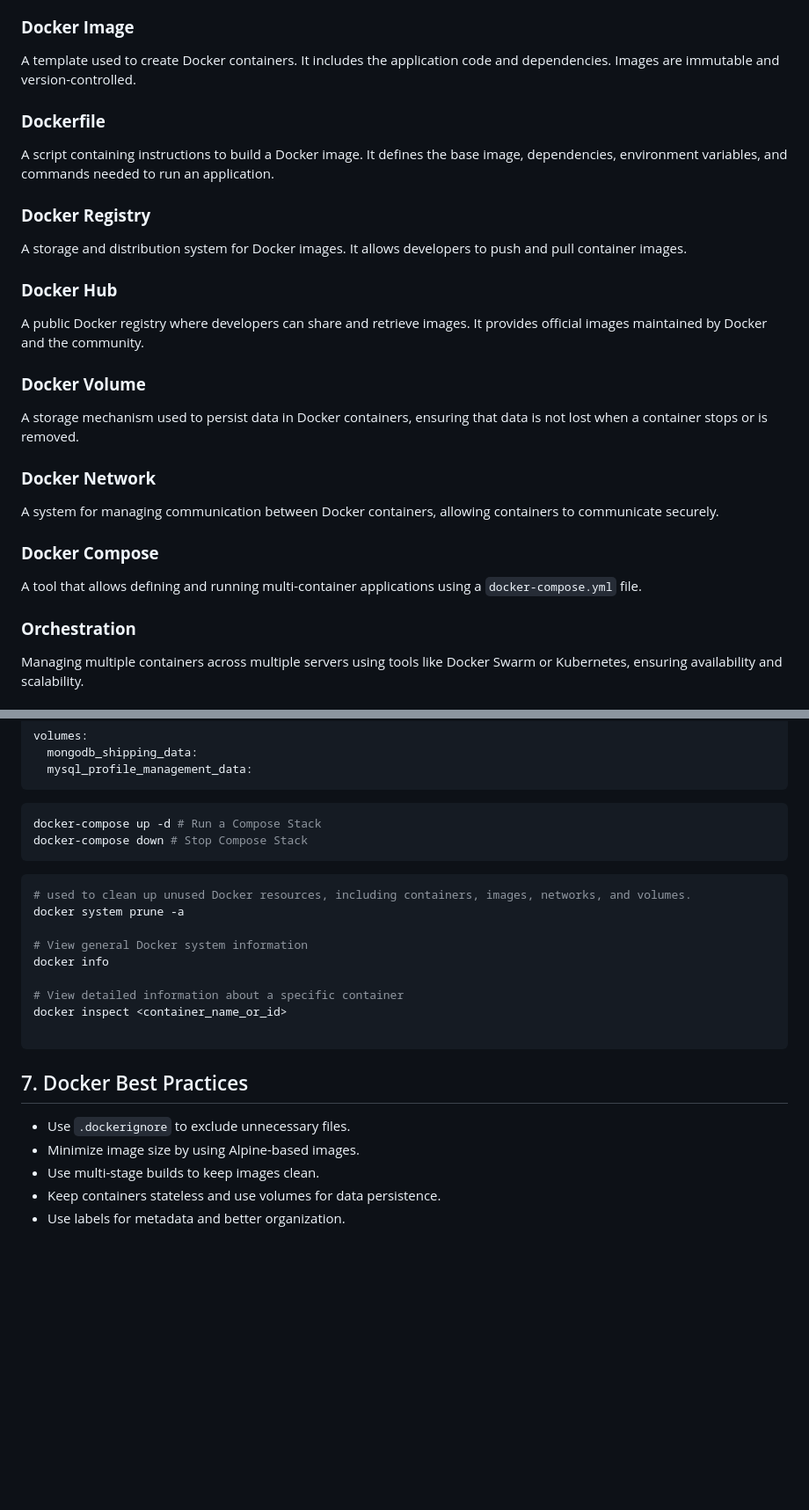
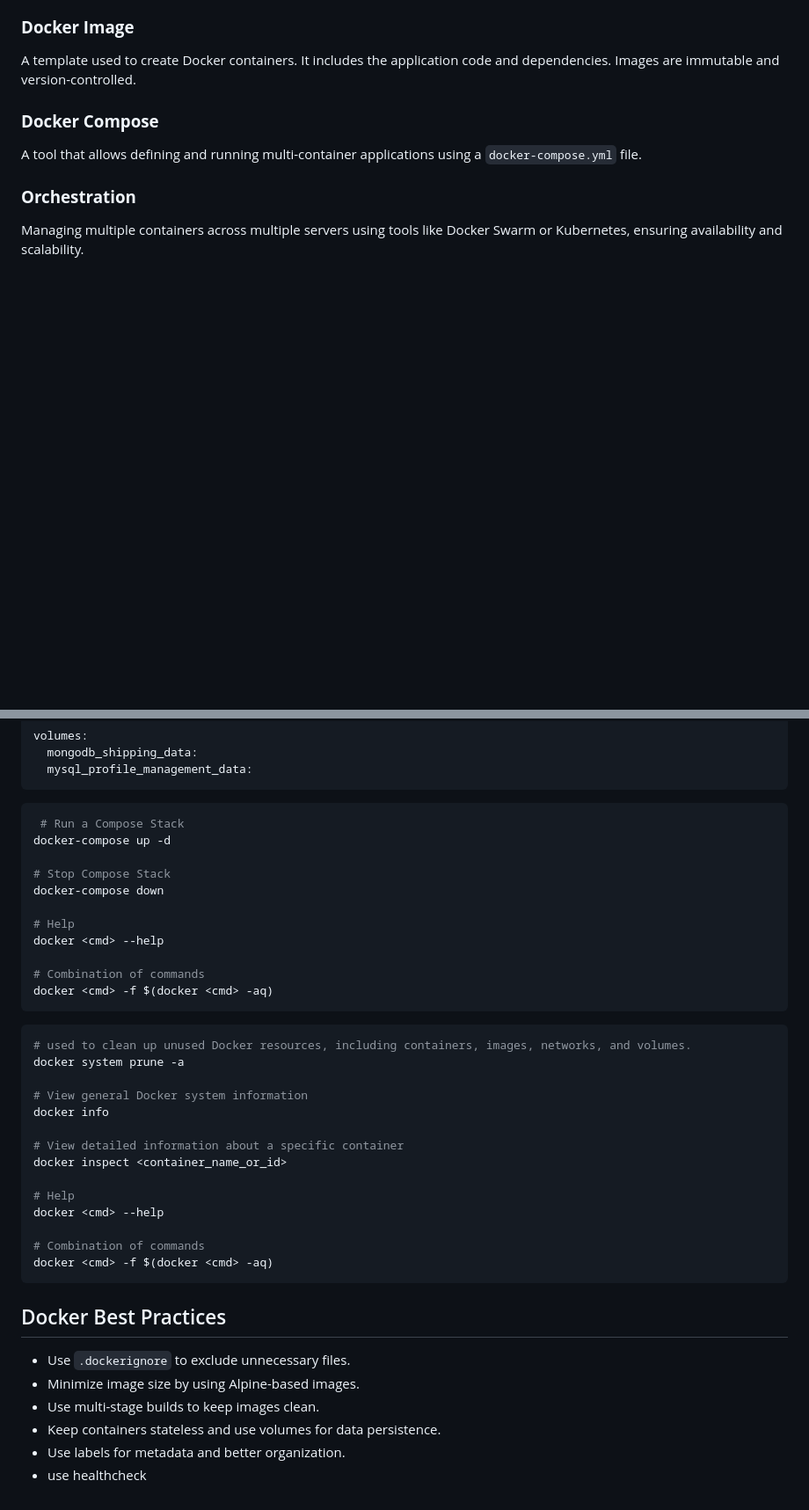
Before and after one commit to rdplus2015/resources, a Markdown page: utilities/containerization/docker.md, 2 parts joined by grey strips. Shown: that part at 88% size. Rendered like a GitHub page; blank space fills up the shorter version.

````diff
--- a/utilities/containerization/docker.md
+++ b/utilities/containerization/docker.md
@@ -16,20 +16,7 @@ A lightweight, standalone, and executable software package that includes everyth
 ### **Docker Image**
 A template used to create Docker containers. It includes the application code and dependencies. Images are immutable and version-controlled.
 
-### **Dockerfile**
-A script containing instructions to build a Docker image. It defines the base image, dependencies, environment variables, and commands needed to run an application.
 
-### **Docker Registry**
-A storage and distribution system for Docker images. It allows developers to push and pull container images.
-
-### **Docker Hub**
-A public Docker registry where developers can share and retrieve images. It provides official images maintained by Docker and the community.
-
-### **Docker Volume**
-A storage mechanism used to persist data in Docker containers, ensuring that data is not lost when a container stops or is removed.
-
-### **Docker Network**
-A system for managing communication between Docker containers, allowing containers to communicate securely.
 
 ### **Docker Compose**
 A tool that allows defining and running multi-container applications using a `docker-compose.yml` file.
@@ -249,8 +260,17 @@ volumes:
 ```
 
 ```sh
-docker-compose up -d # Run a Compose Stack
-docker-compose down # Stop Compose Stack
+ # Run a Compose Stack
+docker-compose up -d
+
+# Stop Compose Stack
+docker-compose down
+
+# Help
+docker <cmd> --help
+
+# Combination of commands
+docker <cmd> -f $(docker <cmd> -aq)
 ```
 ```sh
 # used to clean up unused Docker resources, including containers, images, networks, and volumes.
@@ -262,12 +282,18 @@ docker info
 # View detailed information about a specific container
 docker inspect <container_name_or_id>
 
+# Help
+docker <cmd> --help
+
+# Combination of commands
+docker <cmd> -f $(docker <cmd> -aq)
 ```
 
-## 7. Docker Best Practices
+## Docker Best Practices
 
 - Use `.dockerignore` to exclude unnecessary files.
 - Minimize image size by using Alpine-based images.
 - Use multi-stage builds to keep images clean.
 - Keep containers stateless and use volumes for data persistence.
 - Use labels for metadata and better organization.
+- use healthcheck
````
Also changed, not shown: other parts of utilities/containerization/docker.md (+25 -1 lines).
